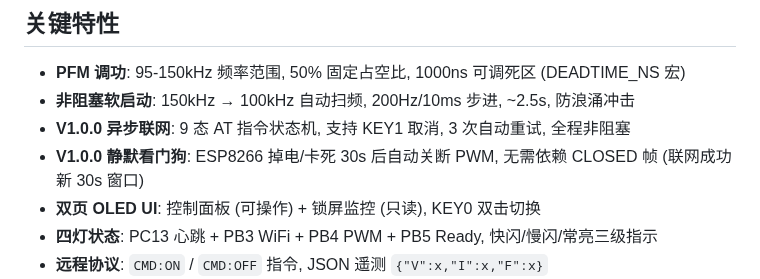
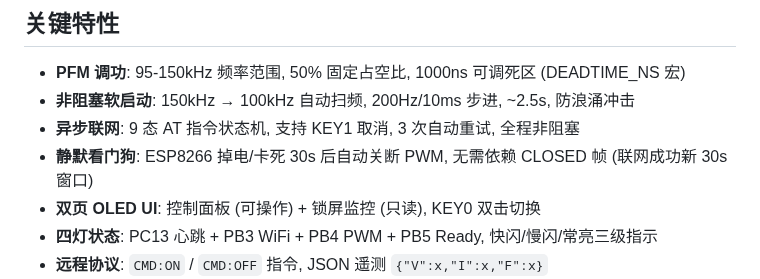
Before and after one commit to Ran-sh/WPT_PWM, a Markdown page: README.md, the part around the change. Drawn GitHub-style.

Commit message:
docs: 1.0LAN README 去除特性描述前的版本号前缀

```diff
--- a/README.md
+++ b/README.md
@@ -45,8 +45,8 @@
 
 - **PFM 调功**: 95-150kHz 频率范围, 50% 固定占空比, 1000ns 可调死区 (DEADTIME_NS 宏)
 - **非阻塞软启动**: 150kHz → 100kHz 自动扫频, 200Hz/10ms 步进, ~2.5s, 防浪涌冲击
-- **V1.0.0 异步联网**: 9 态 AT 指令状态机, 支持 KEY1 取消, 3 次自动重试, 全程非阻塞
-- **V1.0.0 静默看门狗**: ESP8266 掉电/卡死 30s 后自动关断 PWM, 无需依赖 CLOSED 帧 (联网成功新 30s 窗口)
+- **异步联网**: 9 态 AT 指令状态机, 支持 KEY1 取消, 3 次自动重试, 全程非阻塞
+- **静默看门狗**: ESP8266 掉电/卡死 30s 后自动关断 PWM, 无需依赖 CLOSED 帧 (联网成功新 30s 窗口)
 - **双页 OLED UI**: 控制面板 (可操作) + 锁屏监控 (只读), KEY0 双击切换
 - **四灯状态**: PC13 心跳 + PB3 WiFi + PB4 PWM + PB5 Ready, 快闪/慢闪/常亮三级指示
 - **远程协议**: `CMD:ON` / `CMD:OFF` 指令, JSON 遥测 `{"V":x,"I":x,"F":x}`
```
